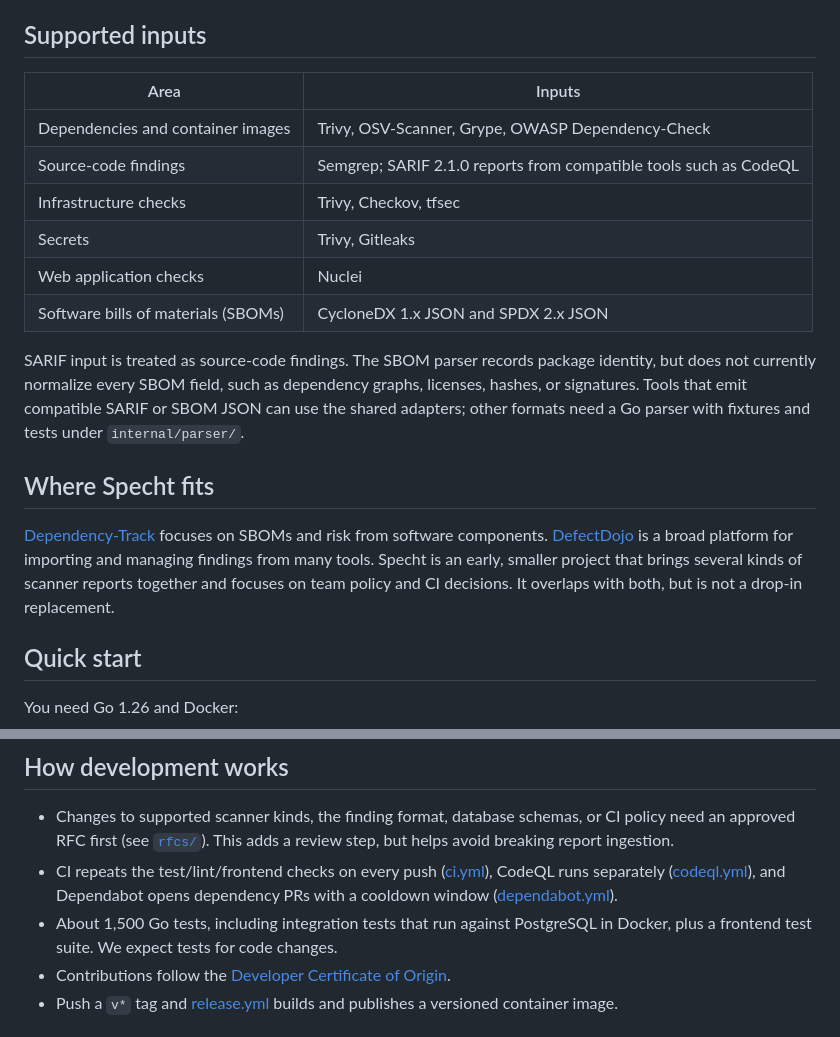
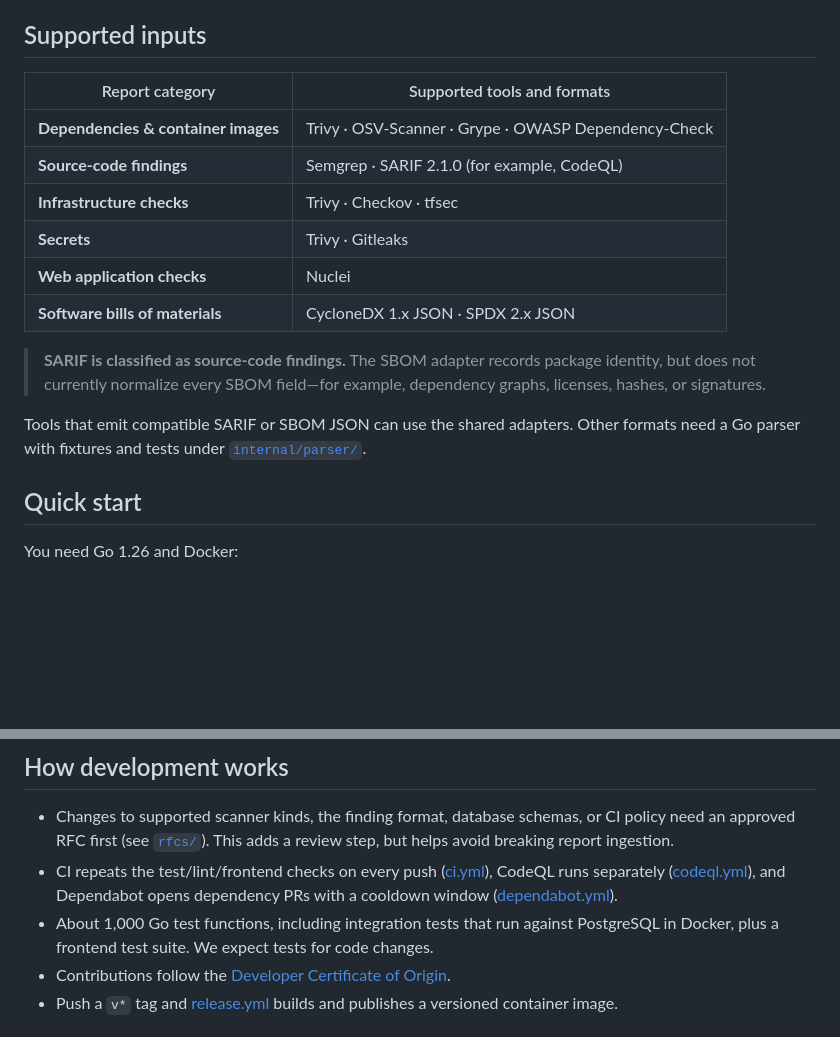
Before and after one commit to minh-tg/specht, a Markdown page: README.md, 2 parts joined by grey strips. GitHub-like rendering; blank space fills up the shorter version.

Commit message:
docs(readme): simplify supported tools overview

```diff
--- a/README.md
+++ b/README.md
@@ -25,29 +25,22 @@ changed and decide whether a change should pass.
 
 ## Supported inputs
 
-| Area | Inputs |
+| Report category | Supported tools and formats |
 | --- | --- |
-| Dependencies and container images | Trivy, OSV-Scanner, Grype, OWASP Dependency-Check |
-| Source-code findings | Semgrep; SARIF 2.1.0 reports from compatible tools such as CodeQL |
-| Infrastructure checks | Trivy, Checkov, tfsec |
-| Secrets | Trivy, Gitleaks |
-| Web application checks | Nuclei |
-| Software bills of materials (SBOMs) | CycloneDX 1.x JSON and SPDX 2.x JSON |
+| **Dependencies & container images** | Trivy · OSV-Scanner · Grype · OWASP Dependency-Check |
+| **Source-code findings** | Semgrep · SARIF 2.1.0 (for example, CodeQL) |
+| **Infrastructure checks** | Trivy · Checkov · tfsec |
+| **Secrets** | Trivy · Gitleaks |
+| **Web application checks** | Nuclei |
+| **Software bills of materials** | CycloneDX 1.x JSON · SPDX 2.x JSON |
 
-SARIF input is treated as source-code findings. The SBOM parser records package
-identity, but does not currently normalize every SBOM field, such as dependency
-graphs, licenses, hashes, or signatures. Tools that emit compatible SARIF or
-SBOM JSON can use the shared adapters; other formats need a Go parser with
-fixtures and tests under `internal/parser/`.
+> **SARIF is classified as source-code findings.** The SBOM adapter records
+> package identity, but does not currently normalize every SBOM field—for
+> example, dependency graphs, licenses, hashes, or signatures.
 
-## Where Specht fits
-
-[Dependency-Track](https://docs.dependencytrack.org/) focuses on SBOMs and
-risk from software components. [DefectDojo](https://docs.defectdojo.com/) is a broad
-platform for importing and managing findings from many tools. Specht is an
-early, smaller project that brings several kinds of scanner reports together
-and focuses on team policy and CI decisions. It overlaps with both, but is not
-a drop-in replacement.
+Tools that emit compatible SARIF or SBOM JSON can use the shared adapters.
+Other formats need a Go parser with fixtures and tests under
+[`internal/parser/`](internal/parser/).
 
 ## Quick start
 
@@ -122,7 +115,7 @@ pnpm -C frontend lint
   ([codeql.yml](.github/workflows/codeql.yml)), and Dependabot opens dependency
   PRs with a cooldown window
   ([dependabot.yml](.github/workflows/dependabot.yml)).
-- About 1,500 Go tests, including integration tests that run against
+- About 1,000 Go test functions, including integration tests that run against
   PostgreSQL in Docker, plus a frontend test suite. We expect tests for code
   changes.
 - Contributions follow the
```
